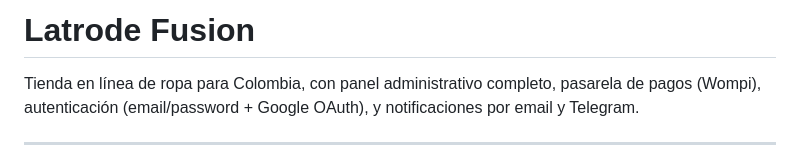
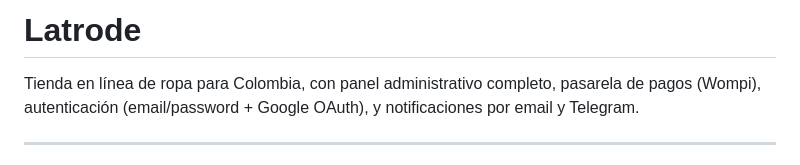
Before and after one commit to BJZR/latrode, a Markdown page: README.md, the part around the change. GitHub-like rendering.

```diff
--- a/README.md
+++ b/README.md
@@ -1,4 +1,4 @@
-# Latrode Fusion
+# Latrode
 
 Tienda en línea de ropa para Colombia, con panel administrativo completo, pasarela de pagos (Wompi), autenticación (email/password + Google OAuth), y notificaciones por email y Telegram.
 
```
